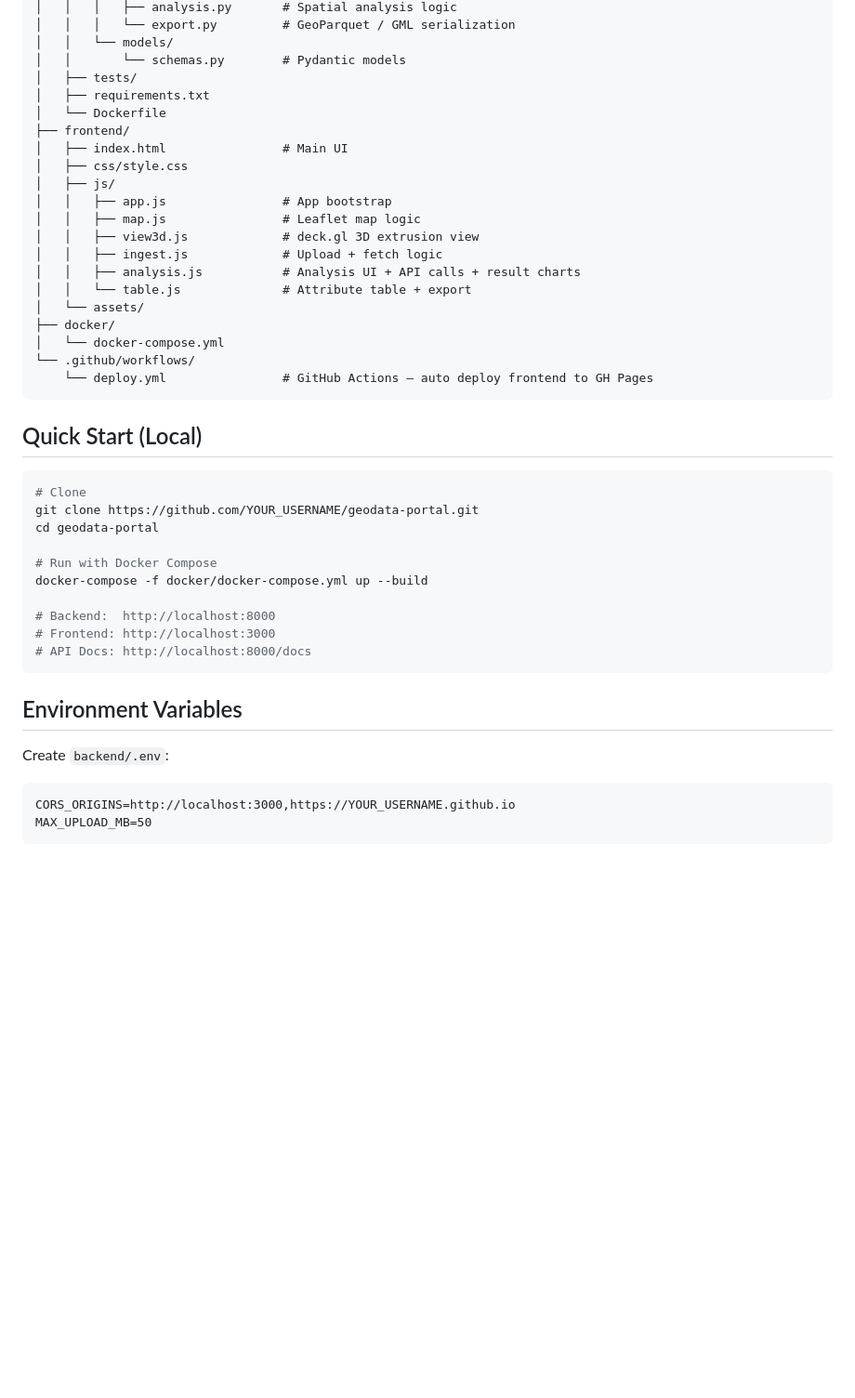
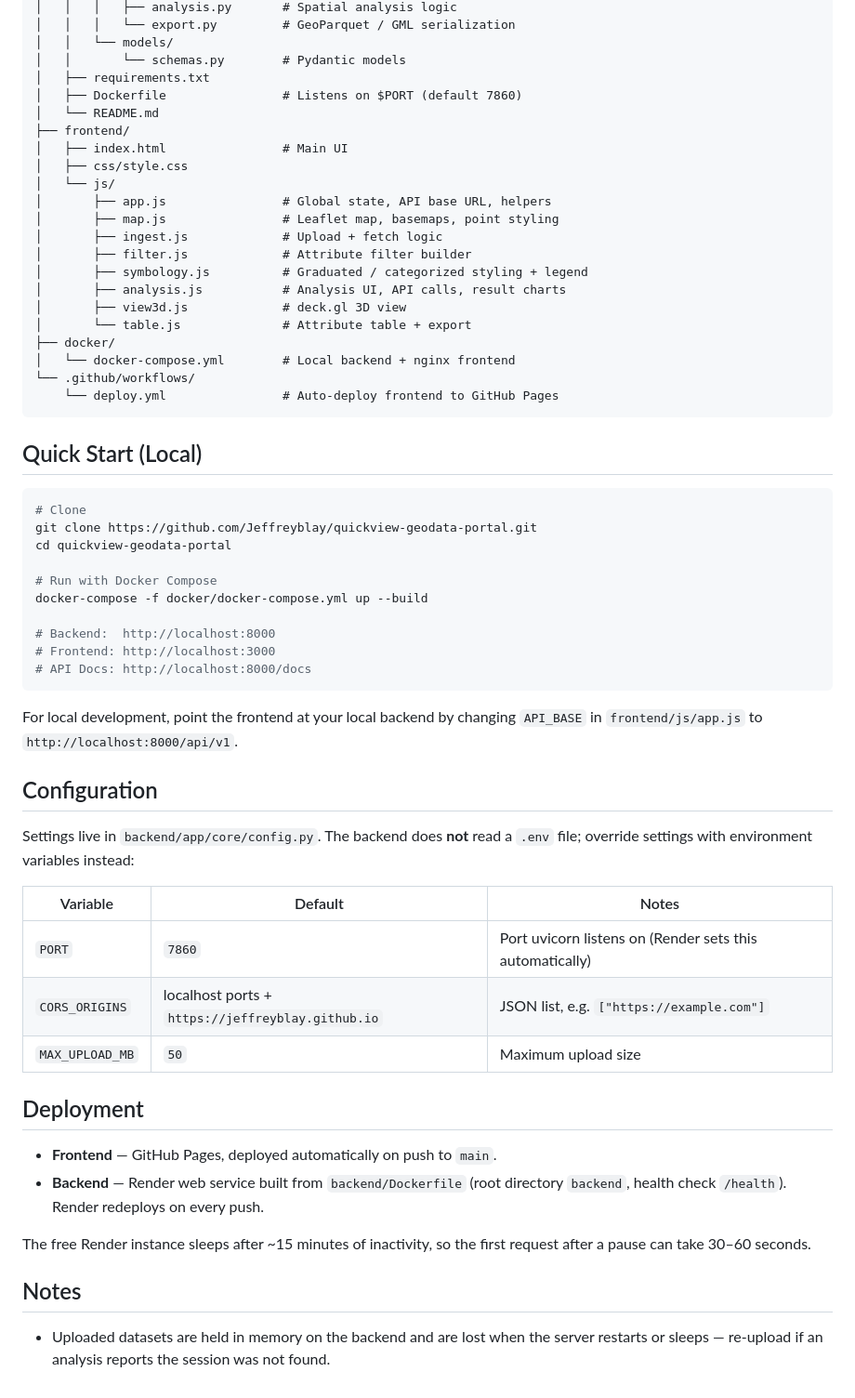
Before and after one commit to Jeffreyblay/quickview-geodata-portal, a Markdown page: README.md, the part around one of its changes. Shown at 93% size. GitHub-like rendering; blank space fills up the shorter version.

````diff
--- a/README.md
+++ b/README.md
@@ -37,31 +69,32 @@ geodata-portal/
 │   │   │   └── export.py         # GeoParquet / GML serialization
 │   │   └── models/
 │   │       └── schemas.py        # Pydantic models
-│   ├── tests/
 │   ├── requirements.txt
-│   └── Dockerfile
+│   ├── Dockerfile                # Listens on $PORT (default 7860)
+│   └── README.md
 ├── frontend/
 │   ├── index.html                # Main UI
 │   ├── css/style.css
-│   ├── js/
-│   │   ├── app.js                # App bootstrap
-│   │   ├── map.js                # Leaflet map logic
-│   │   ├── view3d.js             # deck.gl 3D extrusion view
-│   │   ├── ingest.js             # Upload + fetch logic
-│   │   ├── analysis.js           # Analysis UI + API calls + result charts
-│   │   └── table.js              # Attribute table + export
-│   └── assets/
+│   └── js/
+│       ├── app.js                # Global state, API base URL, helpers
+│       ├── map.js                # Leaflet map, basemaps, point styling
+│       ├── ingest.js             # Upload + fetch logic
+│       ├── filter.js             # Attribute filter builder
+│       ├── symbology.js          # Graduated / categorized styling + legend
+│       ├── analysis.js           # Analysis UI, API calls, result charts
+│       ├── view3d.js             # deck.gl 3D view
+│       └── table.js              # Attribute table + export
 ├── docker/
-│   └── docker-compose.yml
+│   └── docker-compose.yml        # Local backend + nginx frontend
 └── .github/workflows/
-    └── deploy.yml                # GitHub Actions — auto deploy frontend to GH Pages
+    └── deploy.yml                # Auto-deploy frontend to GitHub Pages
 ```
 
 ## Quick Start (Local)
 ```bash
 # Clone
-git clone https://github.com/YOUR_USERNAME/geodata-portal.git
-cd geodata-portal
+git clone https://github.com/Jeffreyblay/quickview-geodata-portal.git
+cd quickview-geodata-portal
 
 # Run with Docker Compose
 docker-compose -f docker/docker-compose.yml up --build
@@ -71,9 +104,22 @@ docker-compose -f docker/docker-compose.yml up --build
 # API Docs: http://localhost:8000/docs
 ```
 
-## Environment Variables
-Create `backend/.env`:
-```
-CORS_ORIGINS=http://localhost:3000,https://YOUR_USERNAME.github.io
-MAX_UPLOAD_MB=50
-```
+For local development, point the frontend at your local backend by changing `API_BASE` in `frontend/js/app.js` to `http://localhost:8000/api/v1`.
+
+## Configuration
+Settings live in `backend/app/core/config.py`. The backend does **not** read a `.env` file; override settings with environment variables instead:
+
+| Variable | Default | Notes |
+|---|---|---|
+| `PORT` | `7860` | Port uvicorn listens on (Render sets this automatically) |
+| `CORS_ORIGINS` | localhost ports + `https://jeffreyblay.github.io` | JSON list, e.g. `["https://example.com"]` |
+| `MAX_UPLOAD_MB` | `50` | Maximum upload size |
+
+## Deployment
+- **Frontend** — GitHub Pages, deployed automatically on push to `main`.
+- **Backend** — Render web service built from `backend/Dockerfile` (root directory `backend`, health check `/health`). Render redeploys on every push.
+
+The free Render instance sleeps after ~15 minutes of inactivity, so the first request after a pause can take 30–60 seconds.
+
+## Notes
+- Uploaded datasets are held in memory on the backend and are lost when the server restarts or sleeps — re-upload if an analysis reports the session was not found.
````
Also changed, not shown: other parts of README.md (+45 -13 lines).
